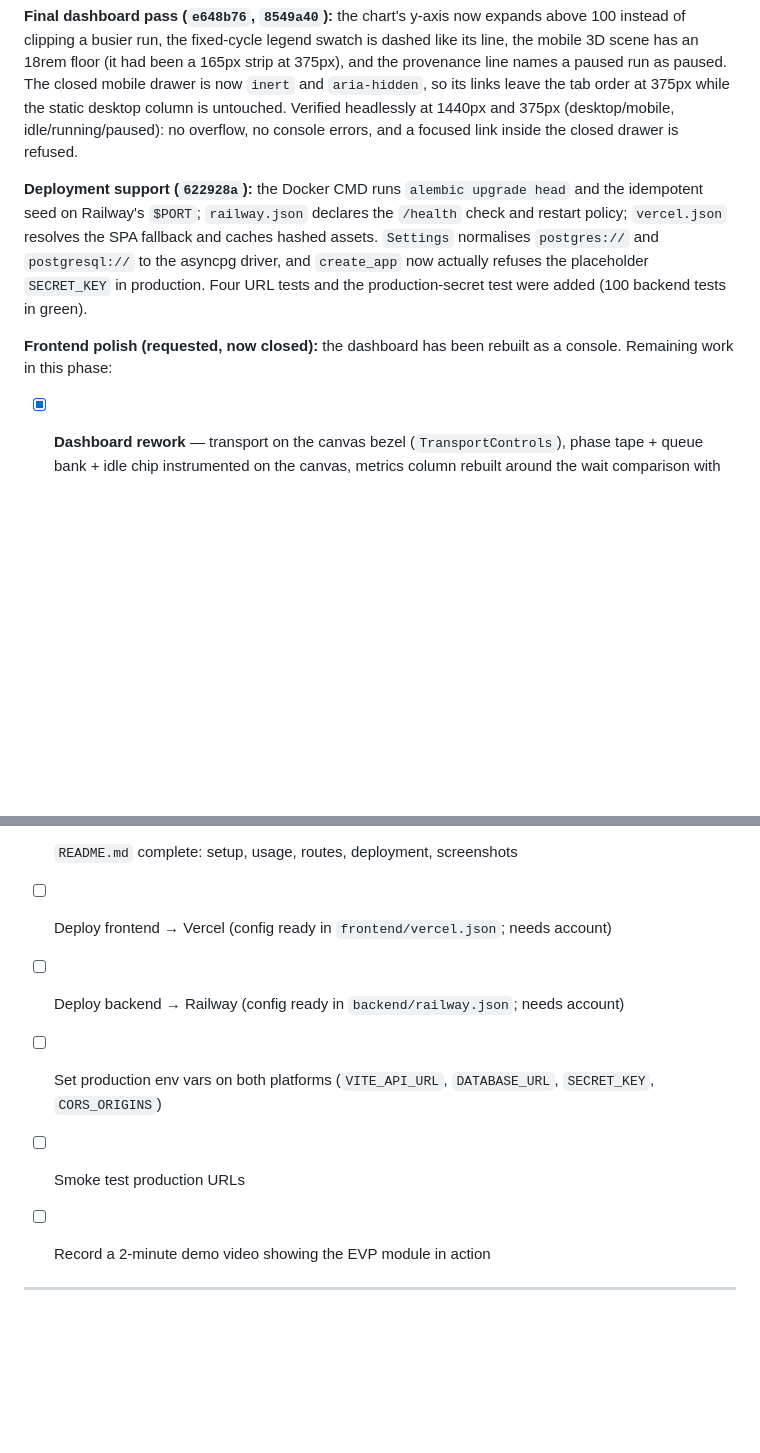
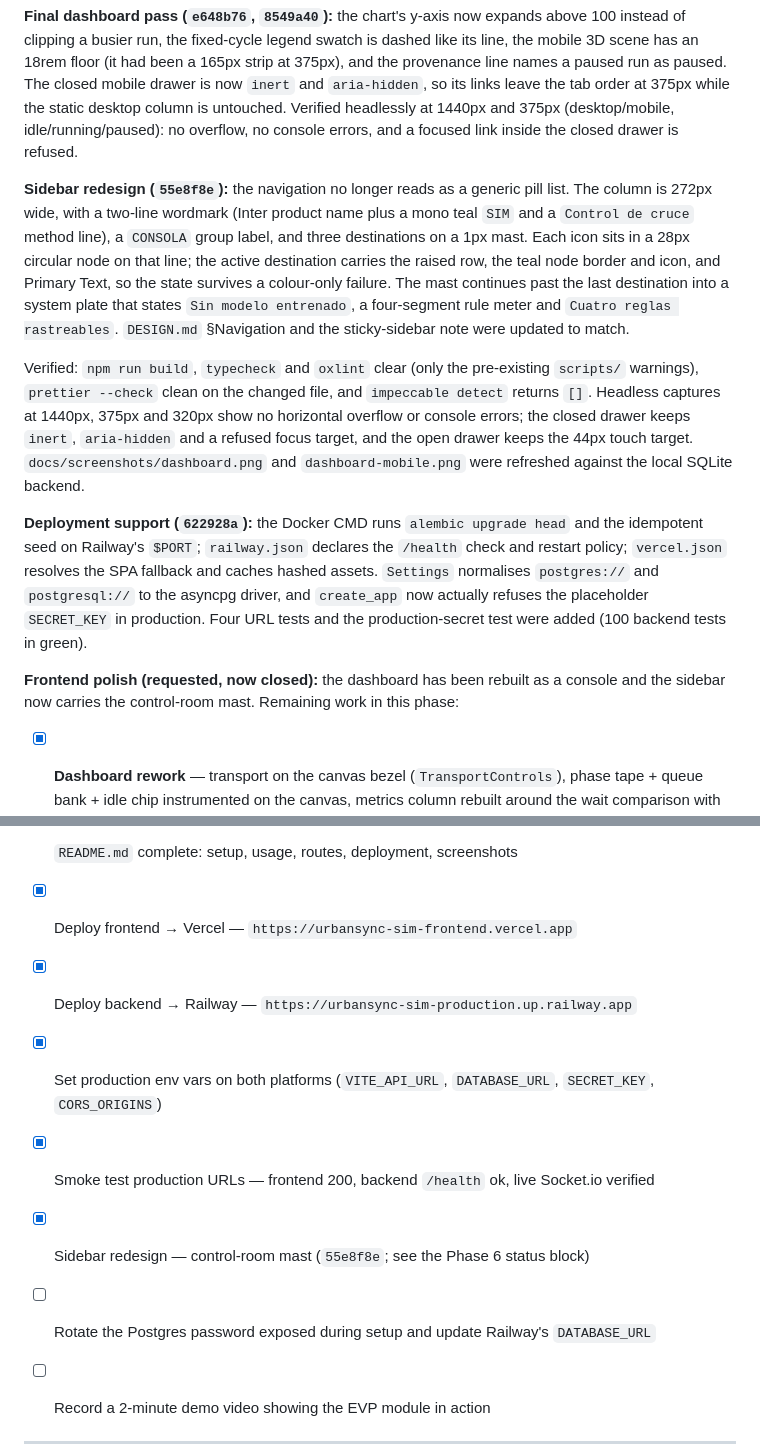
Before and after one commit to Pipe-C/urbansync-sim, a Markdown page: PLAN.md, 2 parts joined by grey strips. Rendered like a GitHub page; blank space fills up the shorter version.

```diff
--- a/PLAN.md
+++ b/PLAN.md
@@ -1217,6 +1235,24 @@ at 375px while the static desktop column is untouched. Verified headlessly at
 1440px and 375px (desktop/mobile, idle/running/paused): no overflow, no console
 errors, and a focused link inside the closed drawer is refused.
 
+**Sidebar redesign (`55e8f8e`):** the navigation no longer reads as a generic pill
+list. The column is 272px wide, with a two-line wordmark (Inter product name plus
+a mono teal `SIM` and a `Control de cruce` method line), a `CONSOLA` group label,
+and three destinations on a 1px mast. Each icon sits in a 28px circular node on
+that line; the active destination carries the raised row, the teal node border and
+icon, and Primary Text, so the state survives a colour-only failure. The mast
+continues past the last destination into a system plate that states
+`Sin modelo entrenado`, a four-segment rule meter and `Cuatro reglas rastreables`.
+`DESIGN.md` §Navigation and the sticky-sidebar note were updated to match.
+
+Verified: `npm run build`, `typecheck` and `oxlint` clear (only the pre-existing
+`scripts/` warnings), `prettier --check` clean on the changed file, and
+`impeccable detect` returns `[]`. Headless captures at 1440px, 375px and 320px show
+no horizontal overflow or console errors; the closed drawer keeps `inert`,
+`aria-hidden` and a refused focus target, and the open drawer keeps the 44px
+touch target. `docs/screenshots/dashboard.png` and `dashboard-mobile.png` were
+refreshed against the local SQLite backend.
+
 **Deployment support (`622928a`):** the Docker CMD runs `alembic upgrade head`
 and the idempotent seed on Railway's `$PORT`; `railway.json` declares the
 `/health` check and restart policy; `vercel.json` resolves the SPA fallback and
@@ -1226,7 +1262,8 @@ the asyncpg driver, and `create_app` now actually refuses the placeholder
 added (100 backend tests in green).
 
 **Frontend polish (requested, now closed):** the dashboard has been rebuilt as a
-console. Remaining work in this phase:
+console and the sidebar now carries the control-room mast. Remaining work in this
+phase:
 
 - [x] **Dashboard rework** — transport on the canvas bezel (`TransportControls`),
       phase tape + queue bank + idle chip instrumented on the canvas, metrics
@@ -1245,10 +1282,12 @@ console. Remaining work in this phase:
 - [x] Final `impeccable detect` pass — `[]`; headless capture and focus probes clean
 - [x] Environment variables documented in `.env.example` (SQLite and platform keys)
 - [x] `README.md` complete: setup, usage, routes, deployment, screenshots
-- [ ] Deploy frontend → Vercel (config ready in `frontend/vercel.json`; needs account)
-- [ ] Deploy backend → Railway (config ready in `backend/railway.json`; needs account)
-- [ ] Set production env vars on both platforms (`VITE_API_URL`, `DATABASE_URL`, `SECRET_KEY`, `CORS_ORIGINS`)
-- [ ] Smoke test production URLs
+- [x] Deploy frontend → Vercel — `https://urbansync-sim-frontend.vercel.app`
+- [x] Deploy backend → Railway — `https://urbansync-sim-production.up.railway.app`
+- [x] Set production env vars on both platforms (`VITE_API_URL`, `DATABASE_URL`, `SECRET_KEY`, `CORS_ORIGINS`)
+- [x] Smoke test production URLs — frontend 200, backend `/health` ok, live Socket.io verified
+- [x] Sidebar redesign — control-room mast (`55e8f8e`; see the Phase 6 status block)
+- [ ] Rotate the Postgres password exposed during setup and update Railway's `DATABASE_URL`
 - [ ] Record a 2-minute demo video showing the EVP module in action
 
 ---
```
Also changed, not shown: other parts of PLAN.md (+36 -18 lines), CONTINUIDAD.md (+28 -0 lines), README.md (+6 -4 lines), docs/screenshots/dashboard-mobile.png, docs/screenshots/dashboard.png.
